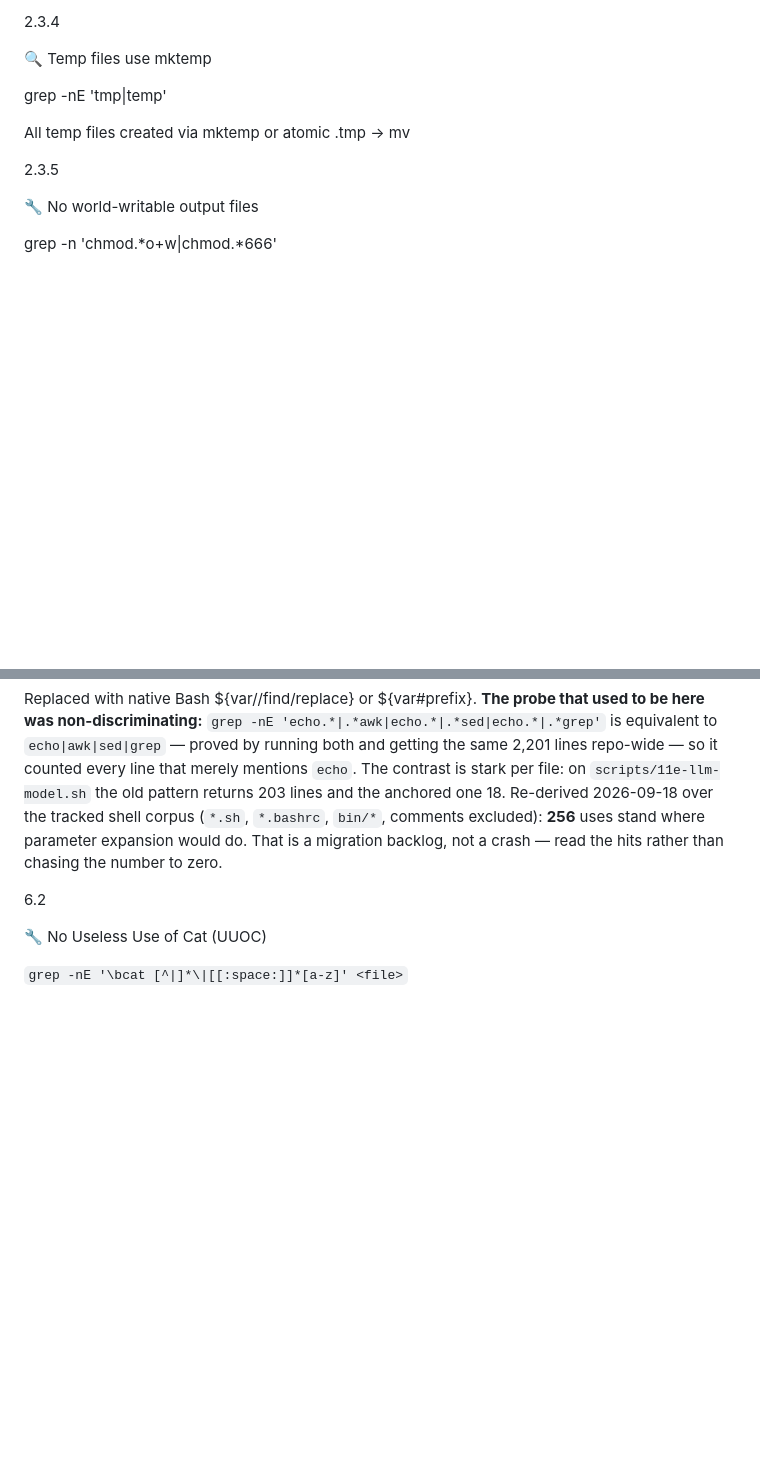
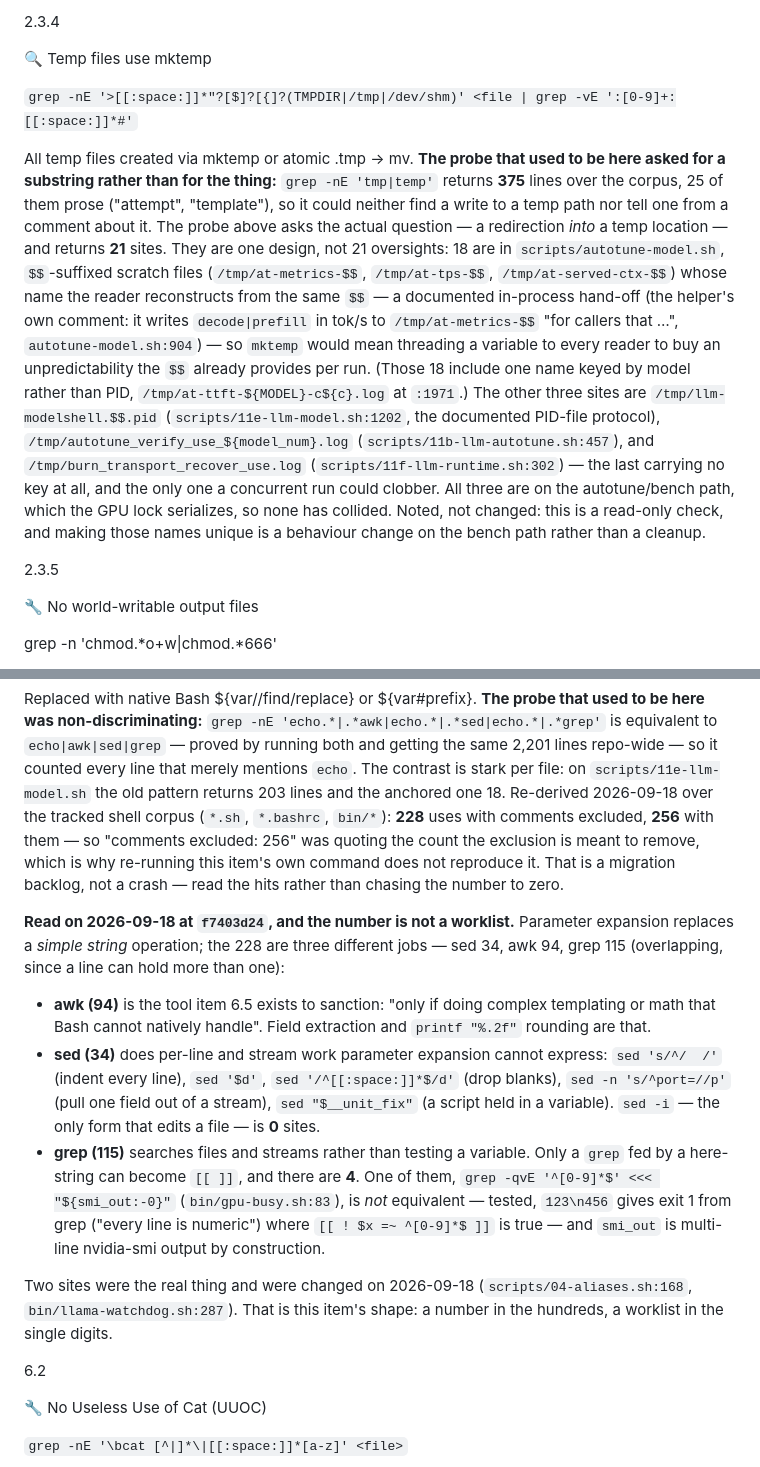
Before and after one commit to waynegault/ubuntu-console, a Markdown page: docs/inspection.md, 2 parts joined by grey strips. GitHub-like rendering; blank space fills up the shorter version.

Commit message:
docs(inspection): 6.1 and 2.3.4 — correct the counts, and record what reading them found
6.1's own text said "comments excluded: 256", but 256 is the count *with* comments — the
comments-excluded figure is 228. That is why re-running its command did not reproduce the
stated number. Corrected, and the reading recorded: parameter expansion replaces a simple
string operation, the 228 are sed 34 / awk 94 / grep 115, awk is what 6.5 exists to
sanction, sed's work is per-line and stream regex (sed -i: 0 sites), and only 4 greps are
here-string-fed — one of those not equivalent. Two sites were the real thing and were
changed in the preceding commit.

2.3.4's probe, `grep -nE 'tmp|temp'`, matched a substring: 375 lines over the corpus, 25 of
them prose ("attempt", "template"). Replaced with a probe that asks the actual question, a
redirection *into* a temp path — 21 sites, 18 of them autotune's `$$`-suffixed scratch files
whose names the reader reconstructs by PID (a documented hand-off at autotune-model.sh:904,
so mktemp would buy an unpredictability the $$ already provides per run). The other three
are named, and one — /tmp/burn_transport_recover_use.log — carries no key at all and is the
only site a concurrent run could clobber. Noted rather than changed: this is a read-only
check, and making those names unique is behaviour change on the bench path.

Verified: the replacement probe runs as written at f7403d24 (21 sites, with must-match and
must-not-match controls behaving); tools/docs-sync-check.sh exit 0; markdownlint clean on
docs/inspection.md.

```diff
--- a/docs/inspection.md
+++ b/docs/inspection.md
@@ -434,9 +434,26 @@ Zero or justified
 
 🔍 Temp files use mktemp
 
-grep -nE 'tmp|temp' <file>
-
-All temp files created via mktemp or atomic .tmp → mv
+`grep -nE '>[[:space:]]*"?[$]?[{]?(TMPDIR|/tmp|/dev/shm)' <file | grep -vE ':[0-9]+:[[:space:]]*#'`
+
+All temp files created via mktemp or atomic .tmp → mv. **The probe that used to be here asked for a
+substring rather than for the thing:** `grep -nE 'tmp|temp'` returns **375** lines over the corpus,
+25 of them prose ("attempt", "template"), so it could neither find a write to a temp path nor tell
+one from a comment about it. The probe above asks the actual question — a redirection *into* a temp
+location — and returns **21** sites. They are one design, not 21 oversights: 18 are in
+`scripts/autotune-model.sh`, `$$`-suffixed scratch files (`/tmp/at-metrics-$$`, `/tmp/at-tps-$$`,
+`/tmp/at-served-ctx-$$`) whose name the reader reconstructs from the same `$$` — a documented
+in-process hand-off (the helper's own comment: it writes `decode|prefill` in tok/s to
+`/tmp/at-metrics-$$` "for callers that …", `autotune-model.sh:904`) — so `mktemp` would mean
+threading a variable to every reader to buy an unpredictability the `$$` already provides per run.
+(Those 18 include one name keyed by model rather than PID, `/tmp/at-ttft-${MODEL}-c${c}.log` at
+`:1971`.) The other three sites are `/tmp/llm-modelshell.$$.pid`
+(`scripts/11e-llm-model.sh:1202`, the documented PID-file protocol),
+`/tmp/autotune_verify_use_${model_num}.log` (`scripts/11b-llm-autotune.sh:457`), and
+`/tmp/burn_transport_recover_use.log` (`scripts/11f-llm-runtime.sh:302`) — the last carrying no key
+at all, and the only one a concurrent run could clobber. All three are on the autotune/bench path,
+which the GPU lock serializes, so none has collided. Noted, not changed: this is a read-only check,
+and making those names unique is a behaviour change on the bench path rather than a cleanup.
 
 2.3.5
 
@@ -1184,9 +1201,30 @@ was non-discriminating:** `grep -nE 'echo.*|.*awk|echo.*|.*sed|echo.*|.*grep'` i
 `echo|awk|sed|grep` — proved by running both and getting the same 2,201 lines repo-wide — so it
 counted every line that merely mentions `echo`. The contrast is stark per file: on
 `scripts/11e-llm-model.sh` the old pattern returns 203 lines and the anchored one 18.
-Re-derived 2026-09-18 over the tracked shell corpus (`*.sh`, `*.bashrc`, `bin/*`, comments
-excluded): **256** uses stand where parameter expansion would do. That is a migration backlog,
-not a crash — read the hits rather than chasing the number to zero.
+Re-derived 2026-09-18 over the tracked shell corpus (`*.sh`, `*.bashrc`, `bin/*`): **228** uses
+with comments excluded, **256** with them — so "comments excluded: 256" was quoting the count the
+exclusion is meant to remove, which is why re-running this item's own command does not reproduce it.
+That is a migration backlog, not a crash — read the hits rather than chasing the number to zero.
+
+**Read on 2026-09-18 at `f7403d24`, and the number is not a worklist.** Parameter expansion replaces
+a *simple string* operation; the 228 are three different jobs — sed 34, awk 94, grep 115
+(overlapping, since a line can hold more than one):
+
+- **awk (94)** is the tool item 6.5 exists to sanction: "only if doing complex templating or math
+  that Bash cannot natively handle". Field extraction and `printf "%.2f"` rounding are that.
+- **sed (34)** does per-line and stream work parameter expansion cannot express: `sed 's/^/  /'`
+  (indent every line), `sed '$d'`, `sed '/^[[:space:]]*$/d'` (drop blanks), `sed -n 's/^port=//p'`
+  (pull one field out of a stream), `sed "$__unit_fix"` (a script held in a variable). `sed -i` — the
+  only form that edits a file — is **0** sites.
+- **grep (115)** searches files and streams rather than testing a variable. Only a `grep` fed by a
+  here-string can become `[[ ]]`, and there are **4**. One of them,
+  `grep -qvE '^[0-9]*$' <<< "${smi_out:-0}"` (`bin/gpu-busy.sh:83`), is *not* equivalent — tested,
+  `123\n456` gives exit 1 from grep ("every line is numeric") where `[[ ! $x =~ ^[0-9]*$ ]]` is true —
+  and `smi_out` is multi-line nvidia-smi output by construction.
+
+Two sites were the real thing and were changed on 2026-09-18 (`scripts/04-aliases.sh:168`,
+`bin/llama-watchdog.sh:287`). That is this item's shape: a number in the hundreds, a worklist in the
+single digits.
 
 6.2
 
```
